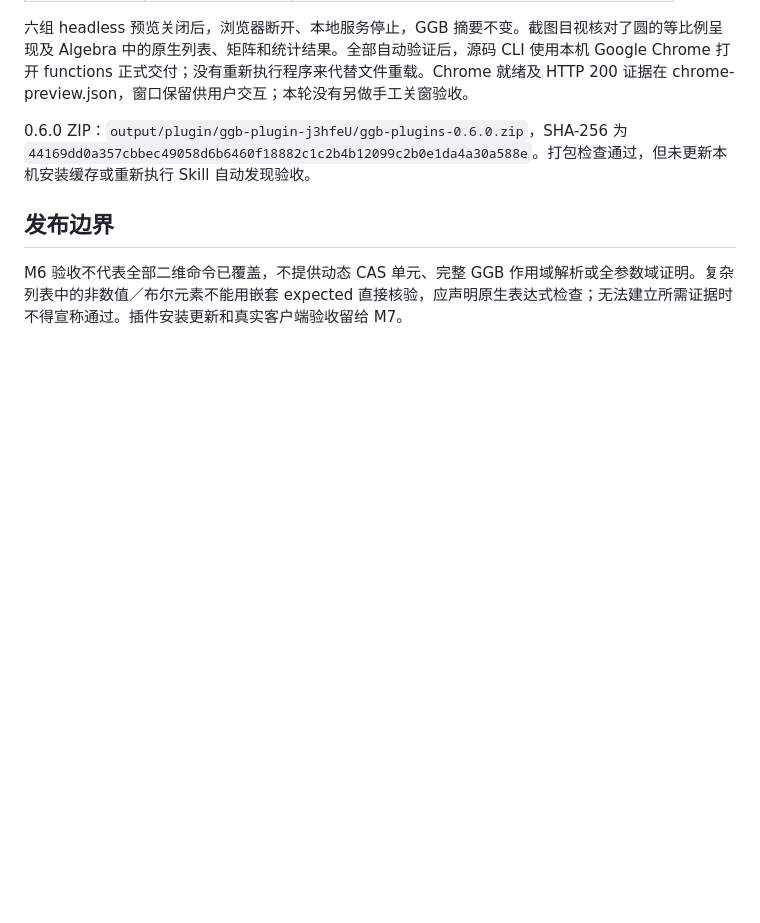
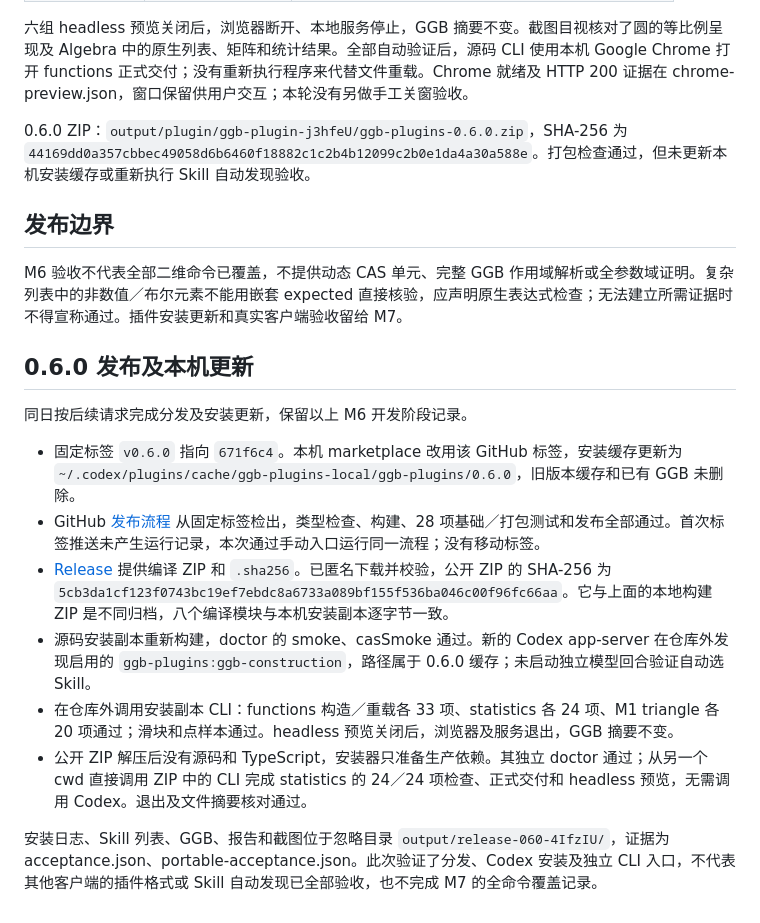
Before and after one commit to Jack7510/ggb-plugins, a Markdown page: docs/m6-validation.md, the part around the change. Drawn GitHub-style; blank space fills up the shorter version.

Commit message:
Record public plugin release and installed acceptance

```diff
--- a/docs/m6-validation.md
+++ b/docs/m6-validation.md
@@ -56,3 +56,16 @@
 ## 发布边界
 
 M6 验收不代表全部二维命令已覆盖，不提供动态 CAS 单元、完整 GGB 作用域解析或全参数域证明。复杂列表中的非数值／布尔元素不能用嵌套 expected 直接核验，应声明原生表达式检查；无法建立所需证据时不得宣称通过。插件安装更新和真实客户端验收留给 M7。
+
+## 0.6.0 发布及本机更新
+
+同日按后续请求完成分发及安装更新，保留以上 M6 开发阶段记录。
+
+- 固定标签 `v0.6.0` 指向 `671f6c4`。本机 marketplace 改用该 GitHub 标签，安装缓存更新为 `~/.codex/plugins/cache/ggb-plugins-local/ggb-plugins/0.6.0`，旧版本缓存和已有 GGB 未删除。
+- GitHub [发布流程](https://github.com/Jack7510/ggb-plugins/actions/runs/38870386355) 从固定标签检出，类型检查、构建、28 项基础／打包测试和发布全部通过。首次标签推送未产生运行记录，本次通过手动入口运行同一流程；没有移动标签。
+- [Release](https://github.com/Jack7510/ggb-plugins/releases/tag/v0.6.0) 提供编译 ZIP 和 `.sha256`。已匿名下载并校验，公开 ZIP 的 SHA-256 为 `5cb3da1cf123f0743bc19ef7ebdc8a6733a089bf155f536ba046c00f96fc66aa`。它与上面的本地构建 ZIP 是不同归档，八个编译模块与本机安装副本逐字节一致。
+- 源码安装副本重新构建，doctor 的 smoke、casSmoke 通过。新的 Codex app-server 在仓库外发现启用的 `ggb-plugins:ggb-construction`，路径属于 0.6.0 缓存；未启动独立模型回合验证自动选 Skill。
+- 在仓库外调用安装副本 CLI：functions 构造／重载各 33 项、statistics 各 24 项、M1 triangle 各 20 项通过；滑块和点样本通过。headless 预览关闭后，浏览器及服务退出，GGB 摘要不变。
+- 公开 ZIP 解压后没有源码和 TypeScript，安装器只准备生产依赖。其独立 doctor 通过；从另一个 cwd 直接调用 ZIP 中的 CLI 完成 statistics 的 24／24 项检查、正式交付和 headless 预览，无需调用 Codex。退出及文件摘要核对通过。
+
+安装日志、Skill 列表、GGB、报告和截图位于忽略目录 `output/release-060-4IfzIU/`，证据为 acceptance.json、portable-acceptance.json。此次验证了分发、Codex 安装及独立 CLI 入口，不代表其他客户端的插件格式或 Skill 自动发现已全部验收，也不完成 M7 的全命令覆盖记录。
```
